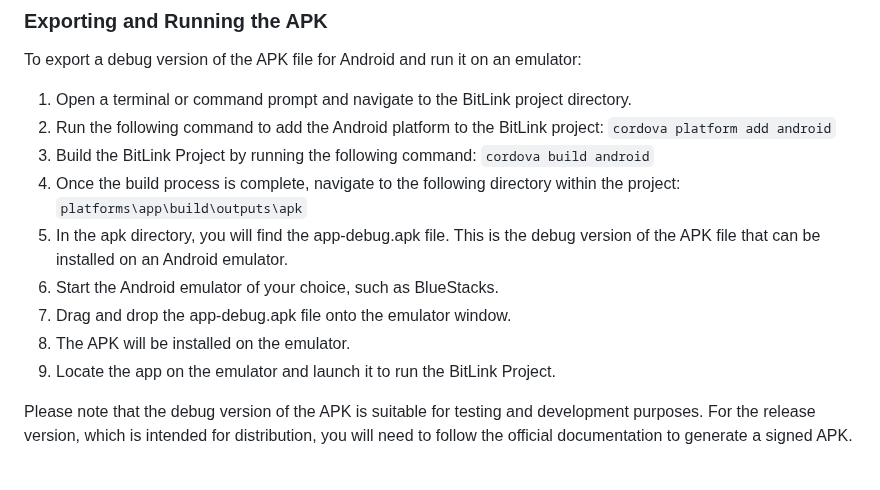
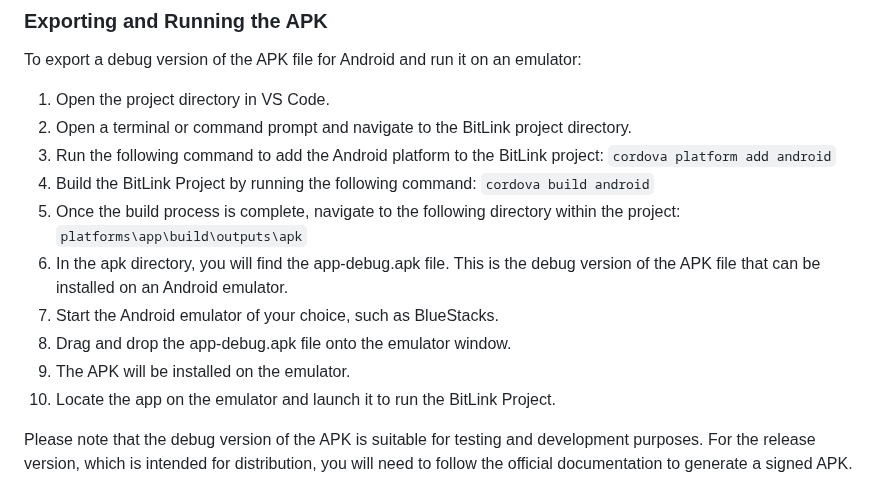
Before and after one commit to arifnrsk/BitLink, a Markdown page: README.md, the part around the change. Rendered like a GitHub page.

````diff
--- a/README.md
+++ b/README.md
@@ -24,15 +24,16 @@ To run the BitLink project locally using Live Server in VS Code:
 
 ### Exporting and Running the APK
 To export a debug version of the APK file for Android and run it on an emulator:
-1. Open a terminal or command prompt and navigate to the BitLink project directory.
-2. Run the following command to add the Android platform to the BitLink project: ```cordova platform add android```
-3. Build the BitLink Project by running the following command: ```cordova build android```
-4. Once the build process is complete, navigate to the following directory within the project: `platforms\app\build\outputs\apk`
-5. In the apk directory, you will find the app-debug.apk file. This is the debug version of the APK file that can be installed on an Android emulator.
-6. Start the Android emulator of your choice, such as BlueStacks.
-7. Drag and drop the app-debug.apk file onto the emulator window.
-8. The APK will be installed on the emulator.
-9. Locate the app on the emulator and launch it to run the BitLink Project.
+1. Open the project directory in VS Code.
+2. Open a terminal or command prompt and navigate to the BitLink project directory.
+3. Run the following command to add the Android platform to the BitLink project: ```cordova platform add android```
+4. Build the BitLink Project by running the following command: ```cordova build android```
+5. Once the build process is complete, navigate to the following directory within the project: `platforms\app\build\outputs\apk`
+6. In the apk directory, you will find the app-debug.apk file. This is the debug version of the APK file that can be installed on an Android emulator.
+7. Start the Android emulator of your choice, such as BlueStacks.
+8. Drag and drop the app-debug.apk file onto the emulator window.
+9. The APK will be installed on the emulator.
+10. Locate the app on the emulator and launch it to run the BitLink Project.
 
 Please note that the debug version of the APK is suitable for testing and development purposes. For the release version, which is intended for distribution, you will need to follow the official documentation to generate a signed APK.
 
````
